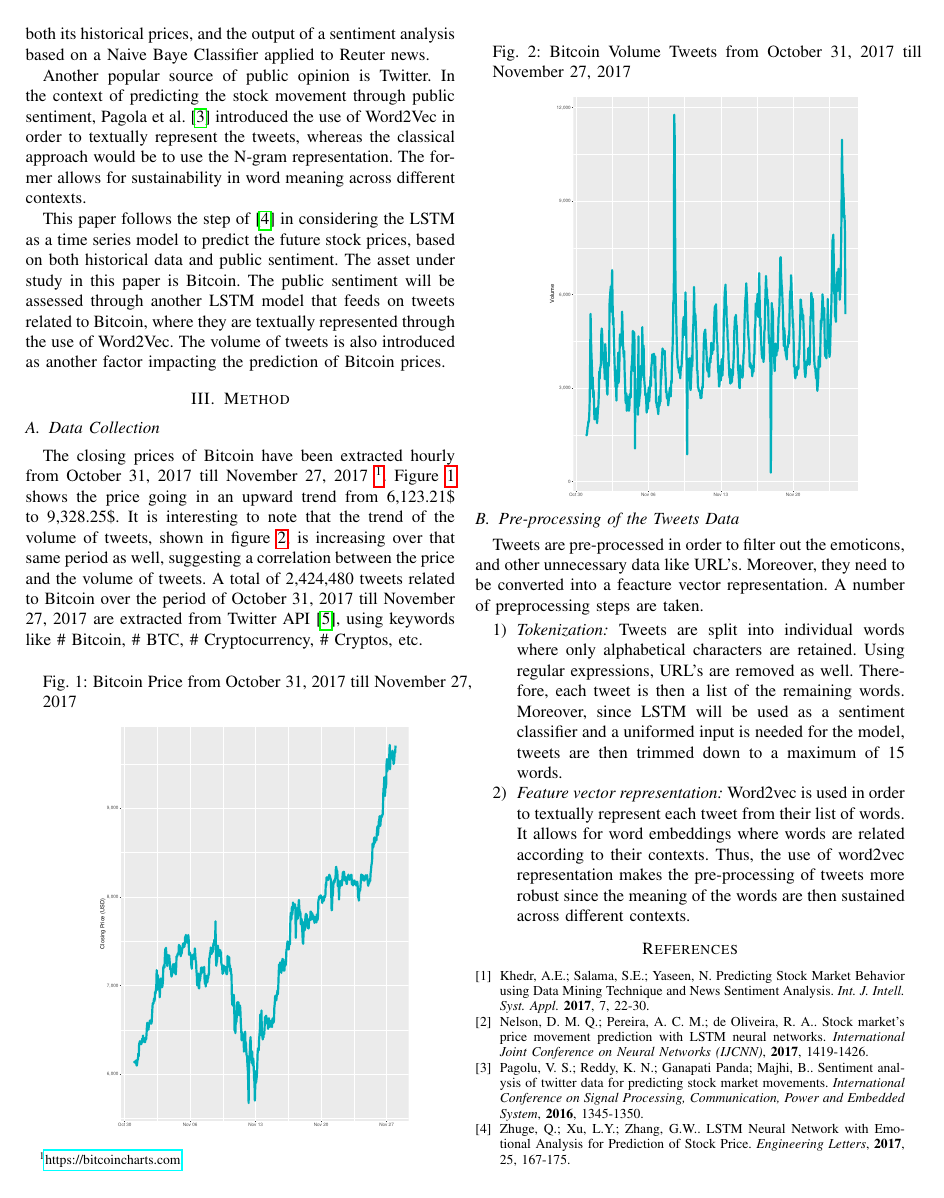
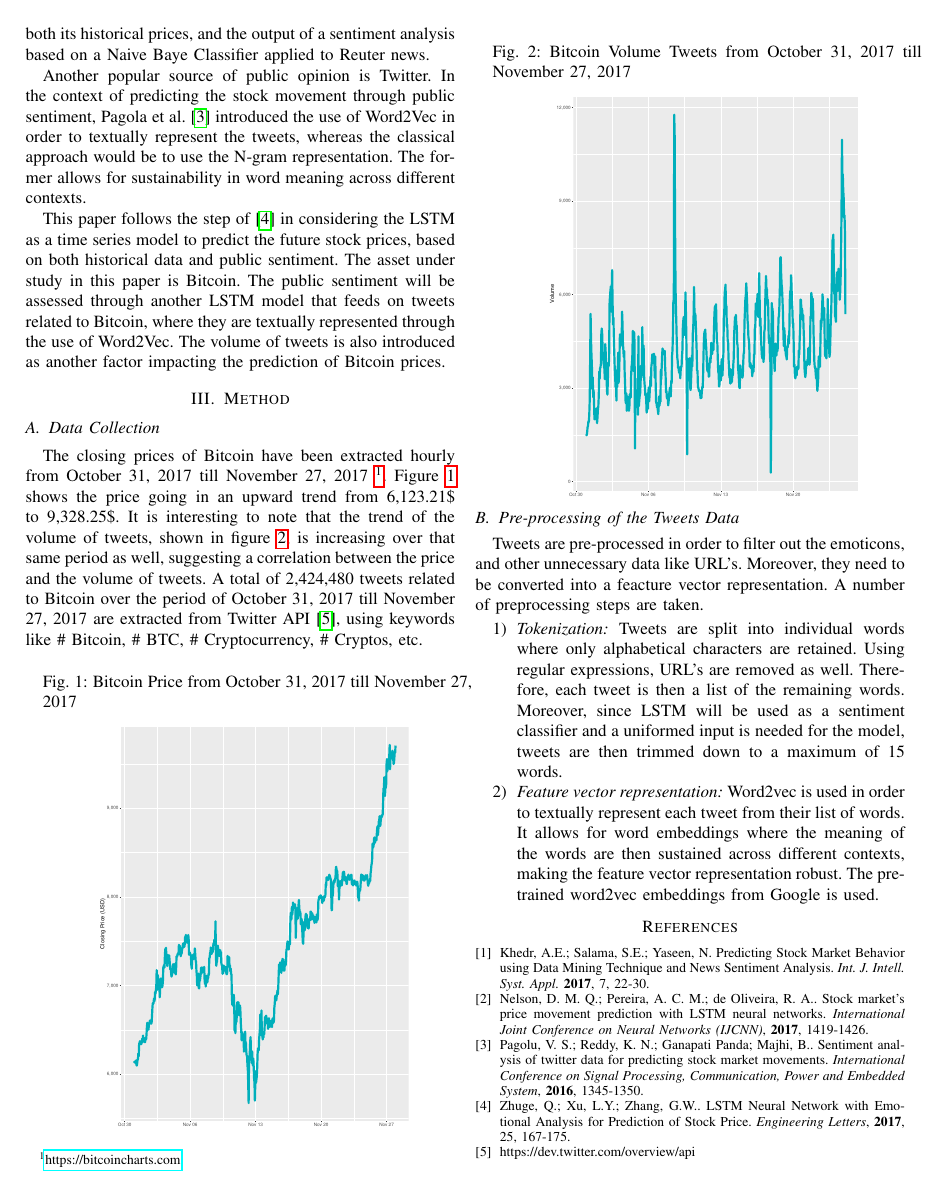
Before and after one commit to EdwinHNg/Final_Project_COMP_550, a LaTeX paper (Report/Final_Report_MORIGUCHI_NG.tex): page 2 of 3 before the commit and page 2 of 2 after it. Compiled offline with pdfLaTeX.

Commit message:
Report continued

```diff
--- a/Report/Final_Report_MORIGUCHI_NG.tex
+++ b/Report/Final_Report_MORIGUCHI_NG.tex
@@ -100,7 +100,7 @@ ID: 260732345}
 \begin{enumerate}
 \item \textit{Tokenization:} Tweets are split into individual words where only alphabetical characters are retained. Using regular expressions, URL's are removed as well. Therefore, each tweet is then a list of the remaining words. Moreover, since LSTM will be used as a sentiment classifier and a uniformed input is needed for the model, tweets are then trimmed down to a maximum of 15 words.
 
-\item \textit{Feature vector representation:} Word2vec is used in order to textually represent each tweet from their list of words. It allows for word embeddings where words are related according to their contexts. Thus, the use of word2vec representation makes the pre-processing of tweets more robust since the meaning of the words are then sustained across different contexts.
+\item \textit{Feature vector representation:} Word2vec is used in order to textually represent each tweet from their list of words. It allows for word embeddings where the meaning of the words are then sustained across different contexts, making the feature vector representation robust. The pre-trained word2vec embeddings from Google is used.
 \end{enumerate}
 
 \begin{thebibliography}{2}
```
Also changed, not shown: Report/Final_Report_MORIGUCHI_NG.pdf, 2 other files.
